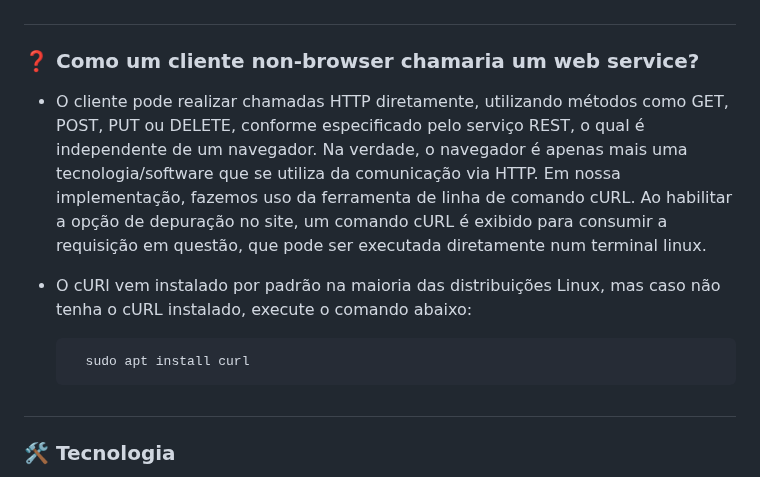
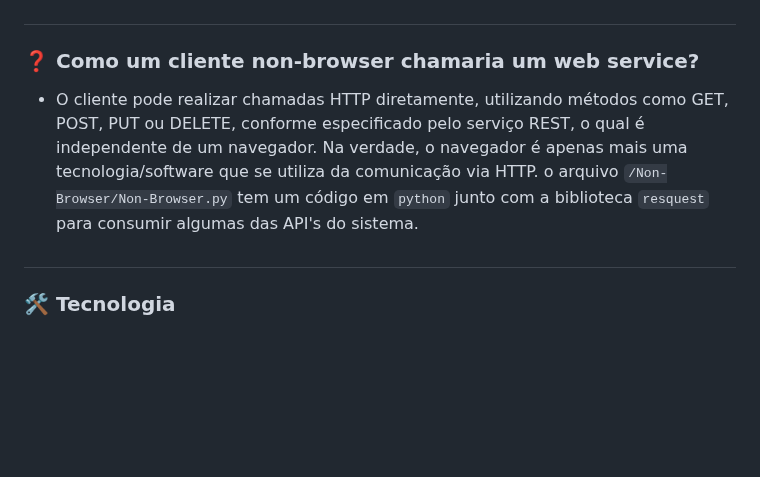
Before and after one commit to Luckas-Ferreira/angular-delivery-online-sd, a Markdown page: README.md, the part around the change. Drawn GitHub-style; blank space fills up the shorter version.

````diff
--- a/README.md
+++ b/README.md
@@ -163,12 +163,7 @@ Este guia fornece instruções detalhadas para a instalação e configuração d
 
 ### ❓ Como um cliente non-browser chamaria um web service?
 
-- O cliente pode realizar chamadas HTTP diretamente, utilizando métodos como GET, POST, PUT ou DELETE, conforme especificado pelo serviço REST, o qual é independente de um navegador. Na verdade, o navegador é apenas mais uma tecnologia/software que se utiliza da comunicação via HTTP. Em nossa implementação, fazemos uso da ferramenta de linha de comando cURL. Ao habilitar a opção de depuração no site, um comando cURL é exibido para consumir a requisição em questão, que pode ser executada diretamente num terminal linux.
-- O cURl vem instalado por padrão na maioria das distribuições Linux, mas caso não tenha o cURL instalado, execute o comando abaixo:
-
-   ```bash
-     sudo apt install curl
-   ```
+- O cliente pode realizar chamadas HTTP diretamente, utilizando métodos como GET, POST, PUT ou DELETE, conforme especificado pelo serviço REST, o qual é independente de um navegador. Na verdade, o navegador é apenas mais uma tecnologia/software que se utiliza da comunicação via HTTP.  o arquivo  `/Non-Browser/Non-Browser.py` tem um código em `python` junto com a biblioteca `resquest` para consumir algumas das API's do sistema.
 
 #
 ### 🛠 Tecnologia
````
